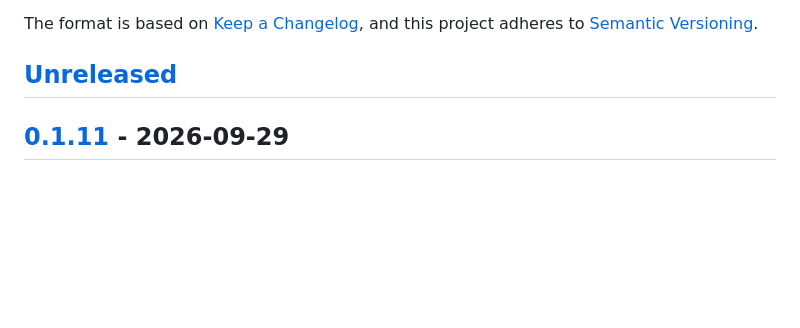
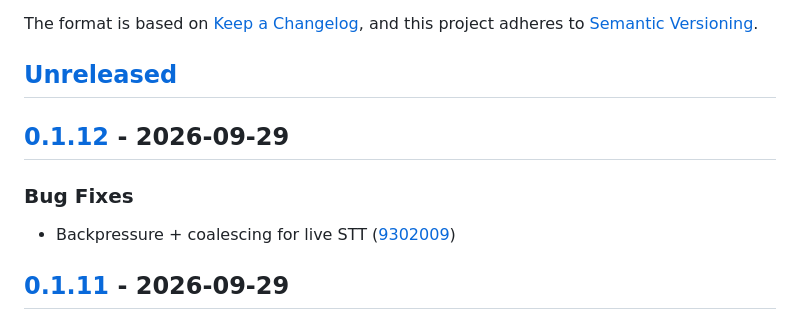
Before and after one commit to kodmial/nanodictate, a Markdown page: CHANGELOG.md, the part around one of its changes. Rendered like a GitHub page; blank space fills up the shorter version.

Commit message:
chore(release): cut CHANGELOG for v0.1.12

```diff
--- a/CHANGELOG.md
+++ b/CHANGELOG.md
@@ -6,6 +6,14 @@ The format is based on [Keep a Changelog](https://keepachangelog.com/en/1.1.0/),
 and this project adheres to [Semantic Versioning](https://semver.org/spec/v2.0.0.html).
 
 ## [Unreleased]
+
+## [0.1.12] - 2026-09-29
+
+
+
+### Bug Fixes
+
+* Backpressure + coalescing for live STT ([9302009](https://github.com/kodmial/nanodictate/commit/93020099f68474f9193e8a1fb44ae4ff956e34f8))
 
 ## [0.1.11] - 2026-09-29
 
```
Also changed, not shown: other parts of CHANGELOG.md (+2 -1 lines).
